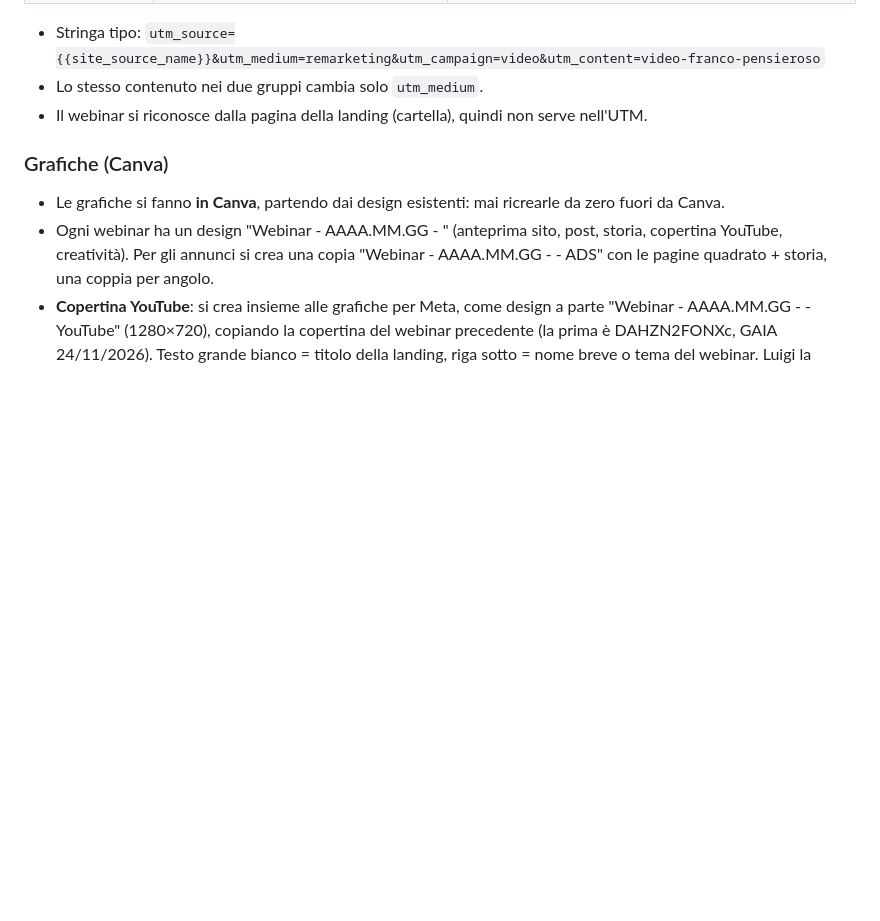
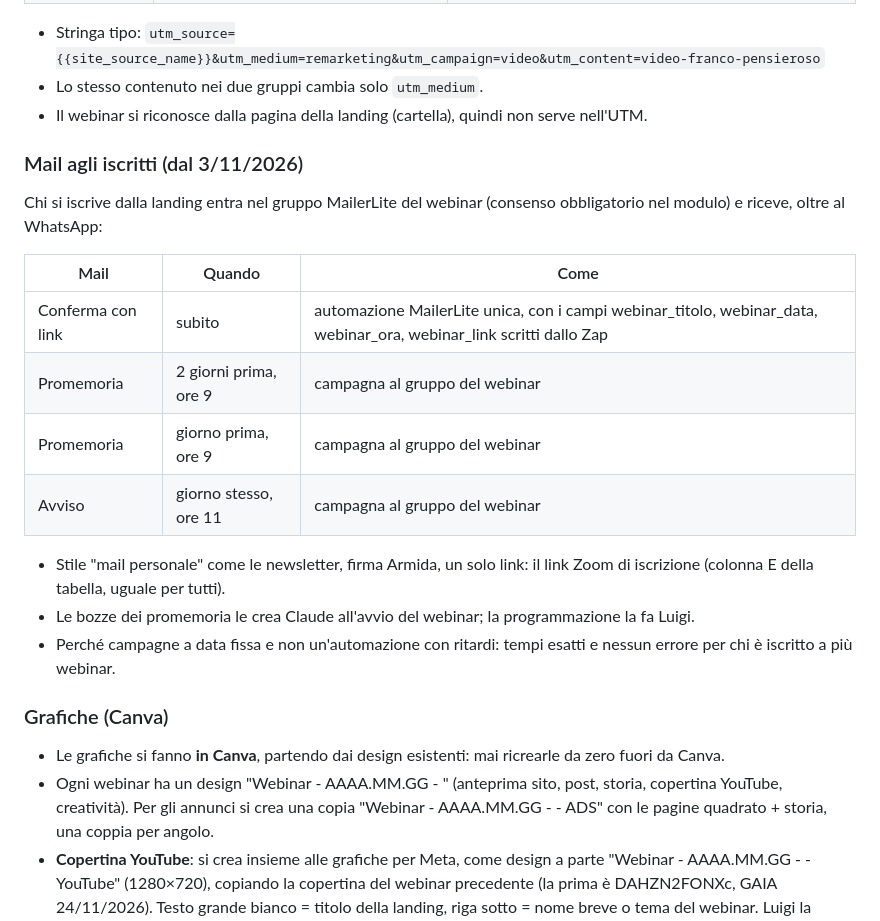
Before and after one commit to ideandum-admin/formazione.ideandum, a Markdown page: docs/linee-guida-contenuti.md, the part around the change. GitHub-like rendering; blank space fills up the shorter version.

Commit message:
Linee guida: mail di conferma e promemoria agli iscritti
Co-Authored-By: Claude Opus 5.5 <noreply@anthropic.com>
Claude-Session: https://claude.ai/code/session_019fHF1ZnHBj23PJX2FTLnnn

```diff
--- a/docs/linee-guida-contenuti.md
+++ b/docs/linee-guida-contenuti.md
@@ -86,6 +86,20 @@ Ogni annuncio Meta porta i parametri UTM (campo "Parametri URL" della creativit
 - Lo stesso contenuto nei due gruppi cambia solo `utm_medium`.
 - Il webinar si riconosce dalla pagina della landing (cartella), quindi non serve nell'UTM.
 
+### Mail agli iscritti (dal 3/11/2026)
+Chi si iscrive dalla landing entra nel gruppo MailerLite del webinar (consenso obbligatorio nel modulo) e riceve, oltre al WhatsApp:
+
+| Mail | Quando | Come |
+|---|---|---|
+| Conferma con link | subito | automazione MailerLite unica, con i campi webinar_titolo, webinar_data, webinar_ora, webinar_link scritti dallo Zap |
+| Promemoria | 2 giorni prima, ore 9 | campagna al gruppo del webinar |
+| Promemoria | giorno prima, ore 9 | campagna al gruppo del webinar |
+| Avviso | giorno stesso, ore 11 | campagna al gruppo del webinar |
+
+- Stile "mail personale" come le newsletter, firma Armida, un solo link: il link Zoom di iscrizione (colonna E della tabella, uguale per tutti).
+- Le bozze dei promemoria le crea Claude all'avvio del webinar; la programmazione la fa Luigi.
+- Perché campagne a data fissa e non un'automazione con ritardi: tempi esatti e nessun errore per chi è iscritto a più webinar.
+
 ### Grafiche (Canva)
 - Le grafiche si fanno **in Canva**, partendo dai design esistenti: mai ricrearle da zero fuori da Canva.
 - Ogni webinar ha un design "Webinar - AAAA.MM.GG - <Nome>" (anteprima sito, post, storia, copertina YouTube, creatività). Per gli annunci si crea una copia "Webinar - AAAA.MM.GG - <Nome> - ADS" con le pagine quadrato + storia, una coppia per angolo.
```
